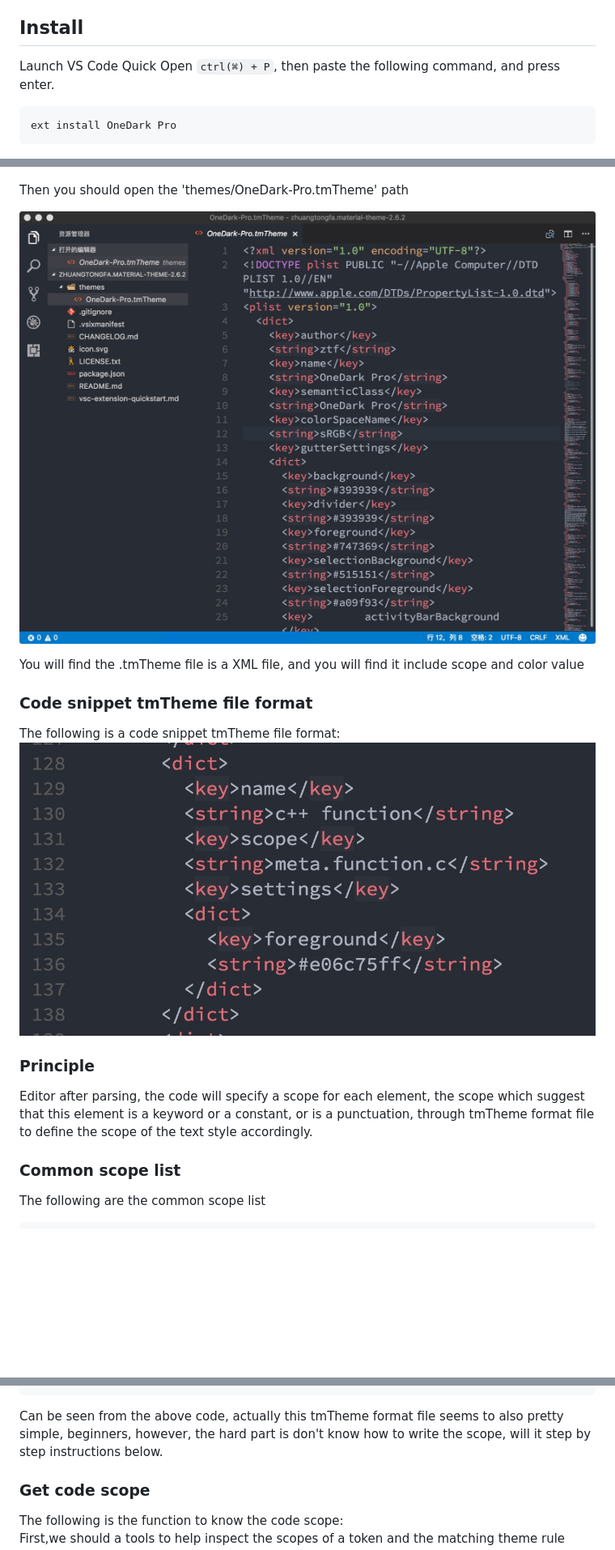
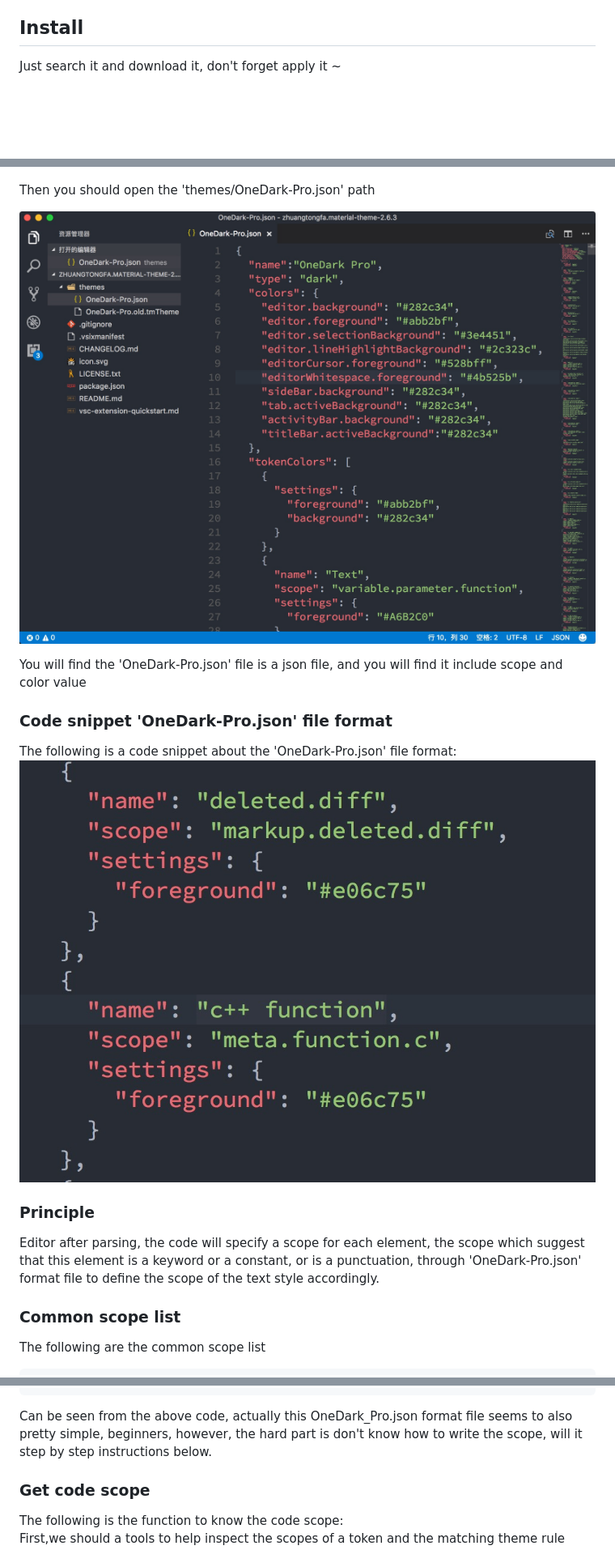
Before and after one commit to Binaryify/OneDark-Pro, a Markdown page: docs/README.md, 3 parts joined by grey strips. Shown: that part at 81% size. GitHub-like rendering; pictures changed too: static/screenshot6.png, static/screenshot7.png; blank space fills up the shorter version.

````diff
--- a/docs/README.md
+++ b/docs/README.md
@@ -4,10 +4,7 @@
 [OneDark-Pro](https://marketplace.visualstudio.com/items?itemName=zhuangtongfa.Material-theme) is one of the most famous theme for VS Code, this document will tell you how to install and apply this theme on VS Code, and even how to design this theme by yourself!
 
 ## Install
-Launch VS Code Quick Open `ctrl(⌘) + P`, then paste the following command, and press enter.
-```
-ext install OneDark Pro
-```
+Just search it and download it, don't forget apply it ~
 
 ![ScreenShot](https://raw.githubusercontent.com/Binaryify/OneDark-Pro/master/static/screenshot3.png)
 
@@ -30,18 +27,18 @@ Then you should cd to this theme path and use VS Code open it
 
 ![ScreenShot](https://raw.githubusercontent.com/Binaryify/OneDark-Pro/master/static/screenshot5.png)
 
-Then you should open the 'themes/OneDark-Pro.tmTheme' path
+Then you should open the 'themes/OneDark-Pro.json' path
 
 ![ScreenShot](https://raw.githubusercontent.com/Binaryify/OneDark-Pro/master/static/screenshot6.png)
 
-You will find the .tmTheme file is a XML file, and you will find it include scope and color value
+You will find the 'OneDark-Pro.json' file is a json file, and you will find it include scope and color value
 
-### Code snippet tmTheme file format
-The following is a code snippet tmTheme file format:
+### Code snippet 'OneDark-Pro.json' file format
+The following is a code snippet about the 'OneDark-Pro.json' file format:
 ![ScreenShot](https://raw.githubusercontent.com/Binaryify/OneDark-Pro/master/static/screenshot7.png)
 
 ### Principle
-Editor after parsing, the code will specify a scope for each element, the scope which suggest that this element is a keyword or a constant, or is a punctuation, through tmTheme format file to define the scope of the text style accordingly.
+Editor after parsing, the code will specify a scope for each element, the scope which suggest that this element is a keyword or a constant, or is a punctuation, through 'OneDark-Pro.json' format file to define the scope of the text style accordingly.
 
 ### Common scope list
 
@@ -90,7 +87,7 @@ variable.other
 variable.parameter
 ```
 
-Can be seen from the above code, actually this tmTheme format file seems to also pretty simple, beginners, however, the hard part is don't know how to write the scope, will it step by step instructions below.
+Can be seen from the above code, actually this OneDark_Pro.json format file seems to also pretty simple, beginners, however, the hard part is don't know how to write the scope, will it step by step instructions below.
 
 
 ### Get code scope
````
Also changed, not shown: other parts of docs/README.md (+1 -1 lines), README.md (+4 -2 lines), 5 other files.
